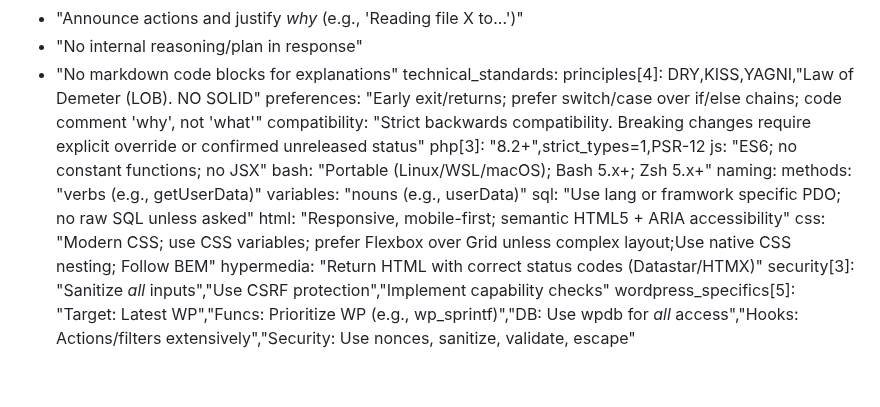
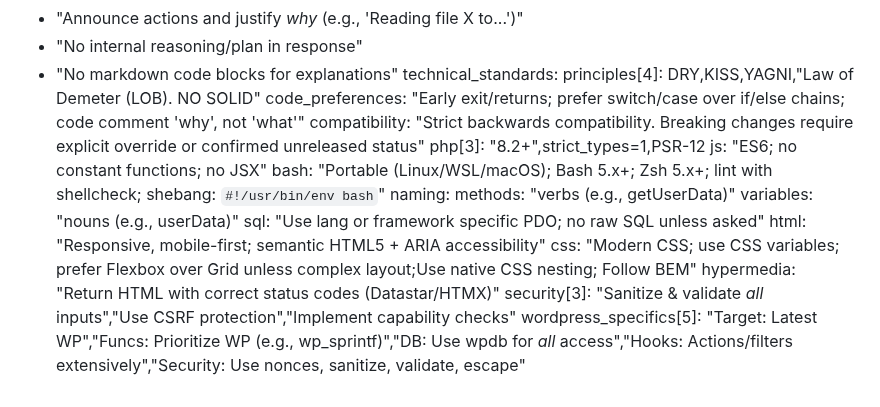
Before and after one commit to EstebanForge/AGENTS, a Markdown page: AGENTS.md, the part around the change. GitHub-like rendering.

```diff
--- a/AGENTS.md
+++ b/AGENTS.md
@@ -51,17 +51,17 @@ communication[4]:
   - "No markdown code blocks for explanations"
 technical_standards:
   principles[4]: DRY,KISS,YAGNI,"Law of Demeter (LOB). NO SOLID"
-  preferences: "Early exit/returns; prefer switch/case over if/else chains; code comment 'why', not 'what'"
+  code_preferences: "Early exit/returns; prefer switch/case over if/else chains; code comment 'why', not 'what'"
   compatibility: "Strict backwards compatibility. Breaking changes require explicit override or confirmed unreleased status"
   php[3]: "8.2+",strict_types=1,PSR-12
   js: "ES6; no constant functions; no JSX"
-  bash: "Portable (Linux/WSL/macOS); Bash 5.x+; Zsh 5.x+"
+  bash: "Portable (Linux/WSL/macOS); Bash 5.x+; Zsh 5.x+; lint with shellcheck; shebang: `#!/usr/bin/env bash`"
   naming:
     methods: "verbs (e.g., getUserData)"
     variables: "nouns (e.g., userData)"
-  sql: "Use lang or framwork specific PDO; no raw SQL unless asked"
+  sql: "Use lang or framework specific PDO; no raw SQL unless asked"
   html: "Responsive, mobile-first; semantic HTML5 + ARIA accessibility"
   css: "Modern CSS; use CSS variables; prefer Flexbox over Grid unless complex layout;Use native CSS nesting; Follow BEM"
   hypermedia: "Return HTML with correct status codes (Datastar/HTMX)"
-security[3]: "Sanitize *all* inputs","Use CSRF protection","Implement capability checks"
+security[3]: "Sanitize & validate *all* inputs","Use CSRF protection","Implement capability checks"
 wordpress_specifics[5]: "Target: Latest WP","Funcs: Prioritize WP (e.g., wp_sprintf)","DB: Use wpdb for *all* access","Hooks: Actions/filters extensively","Security: Use nonces, sanitize, validate, escape"
```
